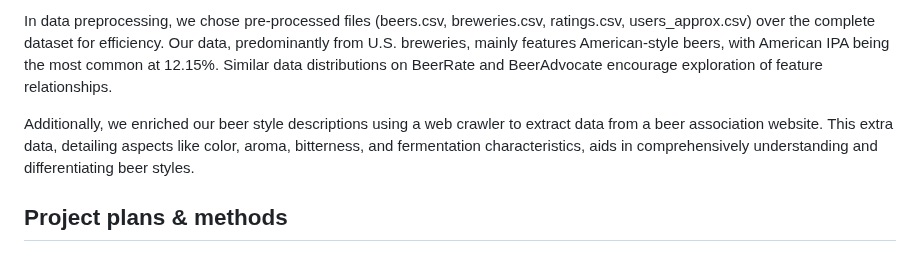
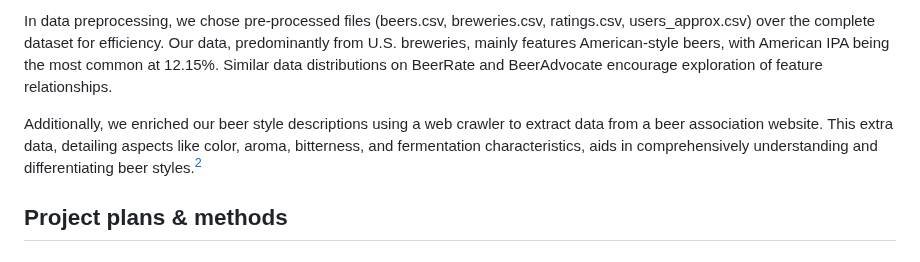
Before and after one commit to epfl-ada/ada-2023-project-badanalysist, a Markdown page: README.md, the part around the change. Rendered like a GitHub page.

```diff
--- a/README.md
+++ b/README.md
@@ -12,7 +12,7 @@ Our dataset, featuring 6,084 breweries and 45,640 beers from BeerAdvocate and Ra
 
 In data preprocessing, we chose pre-processed files (beers.csv, breweries.csv, ratings.csv, users_approx.csv) over the complete dataset for efficiency. Our data, predominantly from U.S. breweries, mainly features American-style beers, with American IPA being the most common at 12.15%. Similar data distributions on BeerRate and BeerAdvocate encourage exploration of feature relationships.
 
-Additionally, we enriched our beer style descriptions using a web crawler to extract data from a beer association website. This extra data, detailing aspects like color, aroma, bitterness, and fermentation characteristics, aids in comprehensively understanding and differentiating beer styles.
+Additionally, we enriched our beer style descriptions using a web crawler to extract data from a beer association website. This extra data, detailing aspects like color, aroma, bitterness, and fermentation characteristics, aids in comprehensively understanding and differentiating beer styles.[^2]
 
 ## Project plans & methods
 ### Task 1: Clustering for Popularity and User Taste Preference
```
